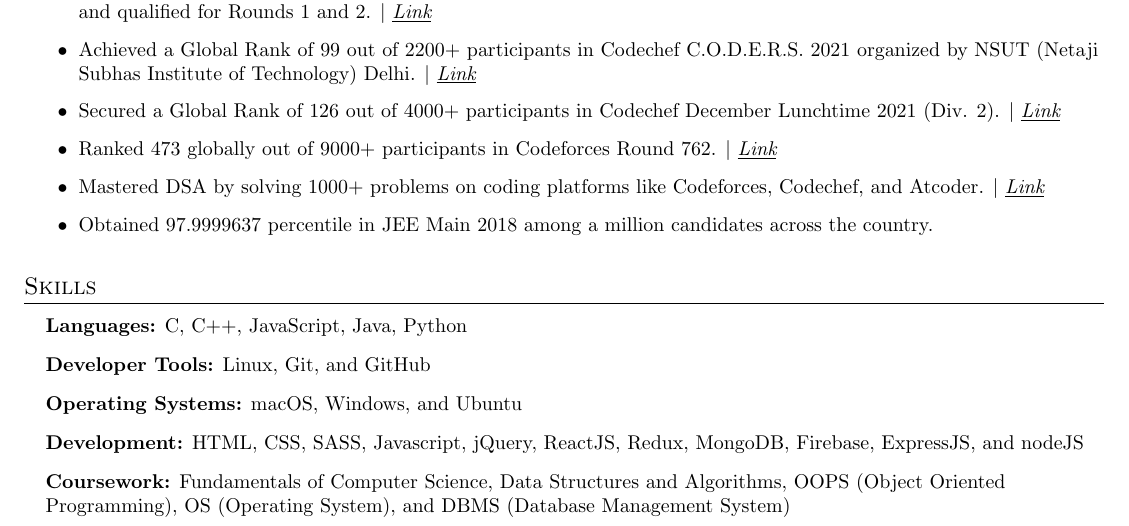
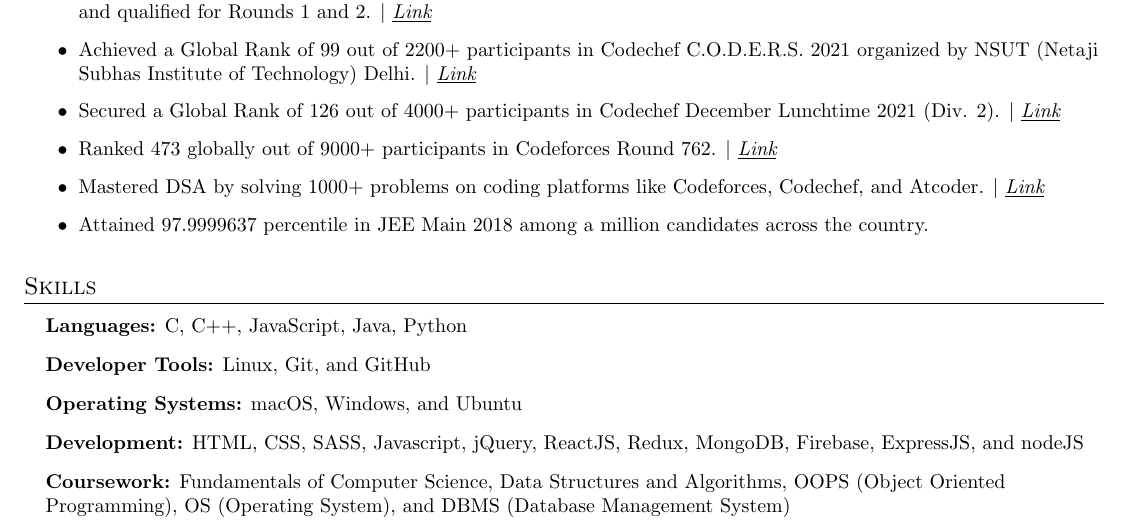
Before and after one commit to tomargovind/tempRepo2, a LaTeX document (6377734f62720901e6b047c3.tex): part of page 1 of 2, cut so that both start at the same text. Compiled offline with pdfLaTeX.

Commit message:
File Updated!

```diff
--- a/6377734f62720901e6b047c3.tex
+++ b/6377734f62720901e6b047c3.tex
@@ -201,7 +201,7 @@
 \section{Awards \& Achievements}
   \vspace{2pt}
   \resumeItemListStart
-  \resumeItem{Obtained a Global Rank of 518 out of 34000+ participants in the Facebook Hacker Cup Qualification Round 2021 and qualified for Rounds 1 and 2. $|$ \underline{\emph{\href{https://drive.google.com/file/d/1jPu8BfnQKZ1c27xlJ-RbH9h47UY2SjvW/view}{Link}}}}\resumeItem{Achieved a Global Rank of 99 out of 2200+ participants in Codechef C.O.D.E.R.S. 2021 organized by NSUT (Netaji Subhas Institute of Technology) Delhi. $|$ \underline{\emph{\href{https://www.codechef.com/rankings/FOUR21B?order=asc&search=govindtomar21&sortBy=rank}{Link}}}}\resumeItem{Secured a Global Rank of 126 out of 4000+ participants in Codechef December Lunchtime 2021 (Div. 2). $|$ \underline{\emph{\href{https://www.codechef.com/rankings/LTIME103B?order=asc&search=govindtomar21&sortBy=rank}{Link}}}}\resumeItem{Ranked 473 globally out of 9000+ participants in Codeforces Round 762. $|$ \underline{\emph{\href{https://codeforces.com/contest/1619/standings?list=da8ee0f7b6c9d6b336f1c30139f022f7}{Link}}}}\resumeItem{Mastered DSA by solving 1000+ problems on coding platforms like Codeforces, Codechef, and Atcoder. $|$ \underline{\emph{\href{https://www.stopstalk.com/user/profile/404fixer}{Link}}}}\resumeItem{Obtained 97.9999637 percentile in JEE Main 2018 among a million candidates across the country. }
+  \resumeItem{Obtained a Global Rank of 518 out of 34000+ participants in the Facebook Hacker Cup Qualification Round 2021 and qualified for Rounds 1 and 2. $|$ \underline{\emph{\href{https://drive.google.com/file/d/1jPu8BfnQKZ1c27xlJ-RbH9h47UY2SjvW/view}{Link}}}}\resumeItem{Achieved a Global Rank of 99 out of 2200+ participants in Codechef C.O.D.E.R.S. 2021 organized by NSUT (Netaji Subhas Institute of Technology) Delhi. $|$ \underline{\emph{\href{https://www.codechef.com/rankings/FOUR21B?order=asc&search=govindtomar21&sortBy=rank}{Link}}}}\resumeItem{Secured a Global Rank of 126 out of 4000+ participants in Codechef December Lunchtime 2021 (Div. 2). $|$ \underline{\emph{\href{https://www.codechef.com/rankings/LTIME103B?order=asc&search=govindtomar21&sortBy=rank}{Link}}}}\resumeItem{Ranked 473 globally out of 9000+ participants in Codeforces Round 762. $|$ \underline{\emph{\href{https://codeforces.com/contest/1619/standings?list=da8ee0f7b6c9d6b336f1c30139f022f7}{Link}}}}\resumeItem{Mastered DSA by solving 1000+ problems on coding platforms like Codeforces, Codechef, and Atcoder. $|$ \underline{\emph{\href{https://www.stopstalk.com/user/profile/404fixer}{Link}}}}\resumeItem{Attained 97.9999637 percentile in JEE Main 2018 among a million candidates across the country. }
   \resumeItemListEnd
 
 
```
